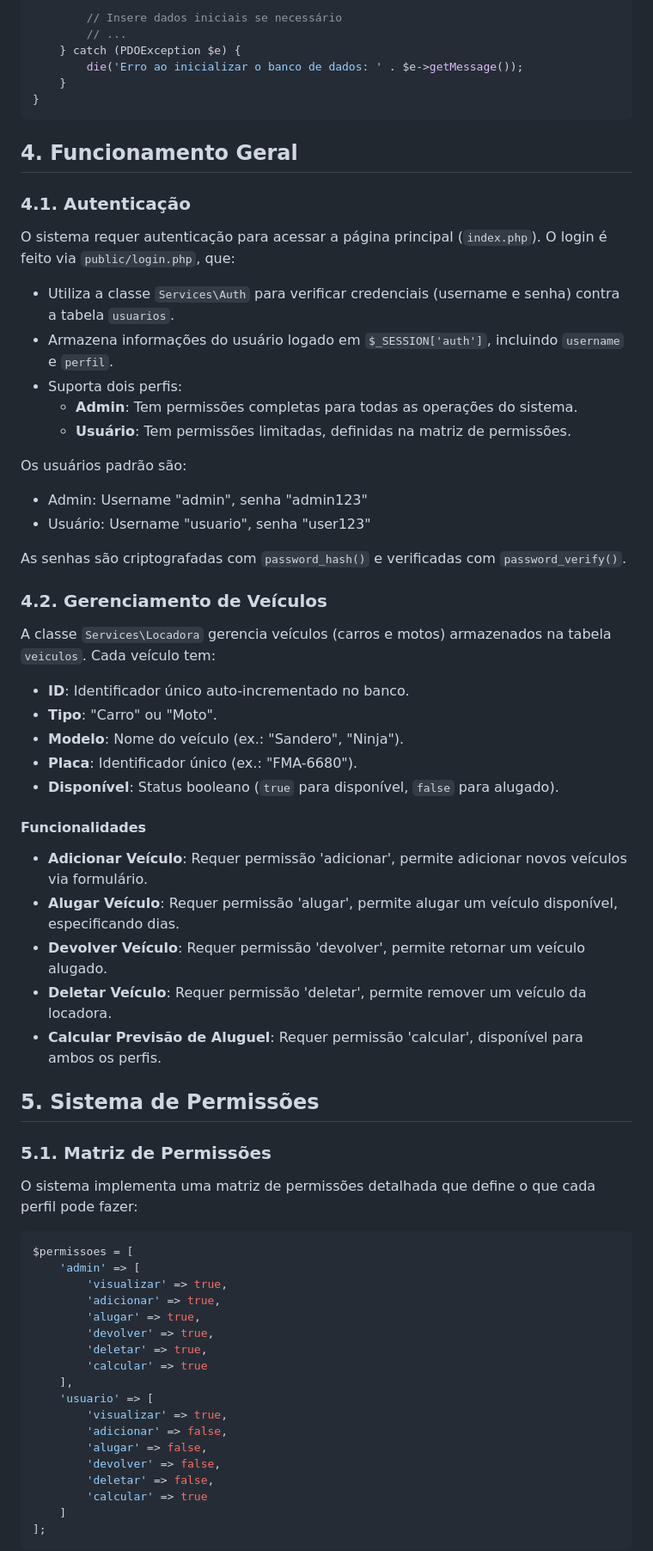
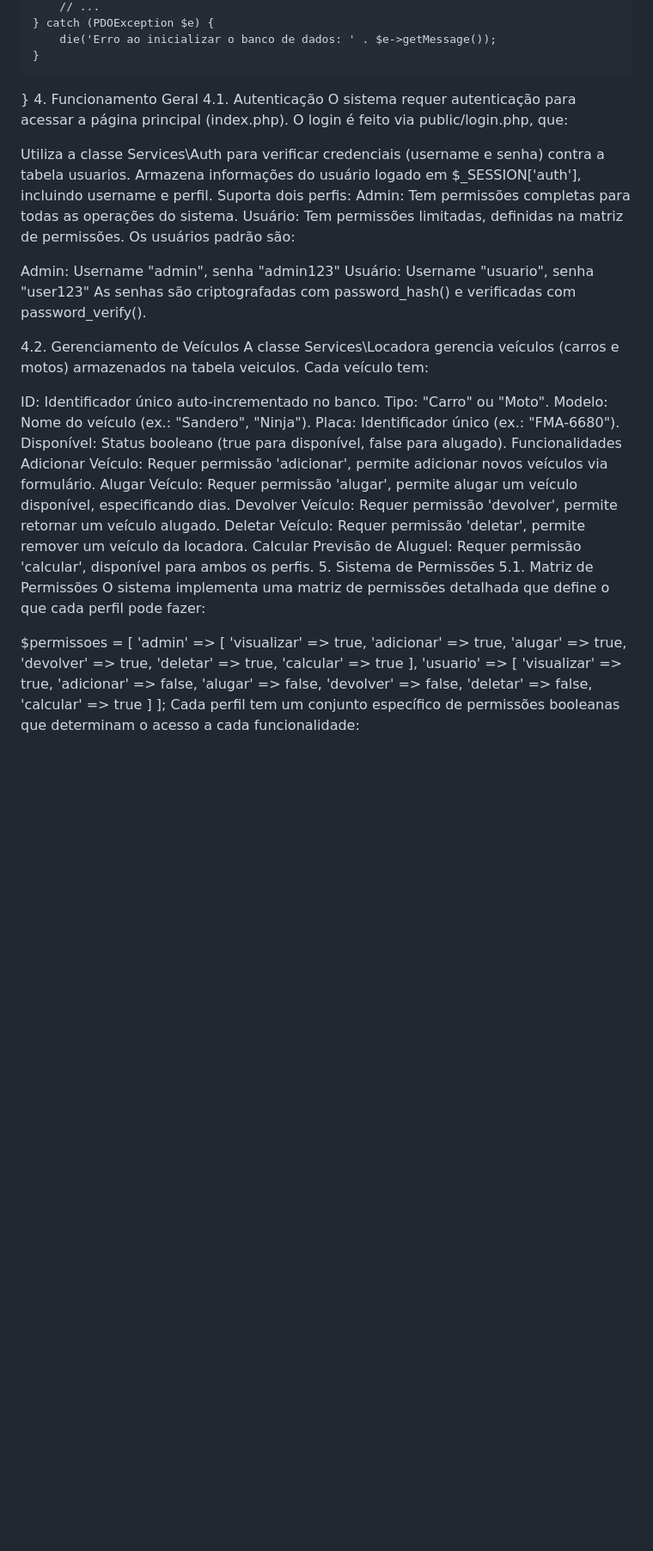
Before and after one commit to igorViniciws/locadora, a Markdown page: README.md, the part around the change printed below. Shown: that part at 86% size. Drawn GitHub-style; blank space fills up the shorter version.

````diff
--- a/README.md
+++ b/README.md
@@ -135,45 +118,39 @@ function initDatabase() {
         die('Erro ao inicializar o banco de dados: ' . $e->getMessage());
     }
 }
-```
+4. Funcionamento Geral
+4.1. Autenticação
+O sistema requer autenticação para acessar a página principal (index.php). O login é feito via public/login.php, que:
 
-## 4. Funcionamento Geral
+Utiliza a classe Services\Auth para verificar credenciais (username e senha) contra a tabela usuarios.
+Armazena informações do usuário logado em $_SESSION['auth'], incluindo username e perfil.
+Suporta dois perfis:
+Admin: Tem permissões completas para todas as operações do sistema.
+Usuário: Tem permissões limitadas, definidas na matriz de permissões.
+Os usuários padrão são:
 
-### 4.1. Autenticação
-O sistema requer autenticação para acessar a página principal (`index.php`). O login é feito via `public/login.php`, que:
-- Utiliza a classe `Services\Auth` para verificar credenciais (username e senha) contra a tabela `usuarios`.
-- Armazena informações do usuário logado em `$_SESSION['auth']`, incluindo `username` e `perfil`.
-- Suporta dois perfis:
-  - **Admin**: Tem permissões completas para todas as operações do sistema.
-  - **Usuário**: Tem permissões limitadas, definidas na matriz de permissões.
+Admin: Username "admin", senha "admin123"
+Usuário: Username "usuario", senha "user123"
+As senhas são criptografadas com password_hash() e verificadas com password_verify().
 
-Os usuários padrão são:
-- Admin: Username "admin", senha "admin123"
-- Usuário: Username "usuario", senha "user123"
+4.2. Gerenciamento de Veículos
+A classe Services\Locadora gerencia veículos (carros e motos) armazenados na tabela veiculos. Cada veículo tem:
 
-As senhas são criptografadas com `password_hash()` e verificadas com `password_verify()`.
-
-### 4.2. Gerenciamento de Veículos
-A classe `Services\Locadora` gerencia veículos (carros e motos) armazenados na tabela `veiculos`. Cada veículo tem:
-- **ID**: Identificador único auto-incrementado no banco.
-- **Tipo**: "Carro" ou "Moto".
-- **Modelo**: Nome do veículo (ex.: "Sandero", "Ninja").
-- **Placa**: Identificador único (ex.: "FMA-6680").
-- **Disponível**: Status booleano (`true` para disponível, `false` para alugado).
-
-#### Funcionalidades
-- **Adicionar Veículo**: Requer permissão 'adicionar', permite adicionar novos veículos via formulário.
-- **Alugar Veículo**: Requer permissão 'alugar', permite alugar um veículo disponível, especificando dias.
-- **Devolver Veículo**: Requer permissão 'devolver', permite retornar um veículo alugado.
-- **Deletar Veículo**: Requer permissão 'deletar', permite remover um veículo da locadora.
-- **Calcular Previsão de Aluguel**: Requer permissão 'calcular', disponível para ambos os perfis.
-
-## 5. Sistema de Permissões
-
-### 5.1. Matriz de Permissões
+ID: Identificador único auto-incrementado no banco.
+Tipo: "Carro" ou "Moto".
+Modelo: Nome do veículo (ex.: "Sandero", "Ninja").
+Placa: Identificador único (ex.: "FMA-6680").
+Disponível: Status booleano (true para disponível, false para alugado).
+Funcionalidades
+Adicionar Veículo: Requer permissão 'adicionar', permite adicionar novos veículos via formulário.
+Alugar Veículo: Requer permissão 'alugar', permite alugar um veículo disponível, especificando dias.
+Devolver Veículo: Requer permissão 'devolver', permite retornar um veículo alugado.
+Deletar Veículo: Requer permissão 'deletar', permite remover um veículo da locadora.
+Calcular Previsão de Aluguel: Requer permissão 'calcular', disponível para ambos os perfis.
+5. Sistema de Permissões
+5.1. Matriz de Permissões
 O sistema implementa uma matriz de permissões detalhada que define o que cada perfil pode fazer:
 
-```php
 $permissoes = [
     'admin' => [
         'visualizar' => true,
@@ -192,5 +169,5 @@ $permissoes = [
         'calcular' => true
     ]
 ];
-```
+Cada perfil tem um conjunto específico de permissões booleanas que determinam o acesso a cada funcionalidade:
 
````
Also changed, not shown: other parts of README.md (+137 -193 lines).
